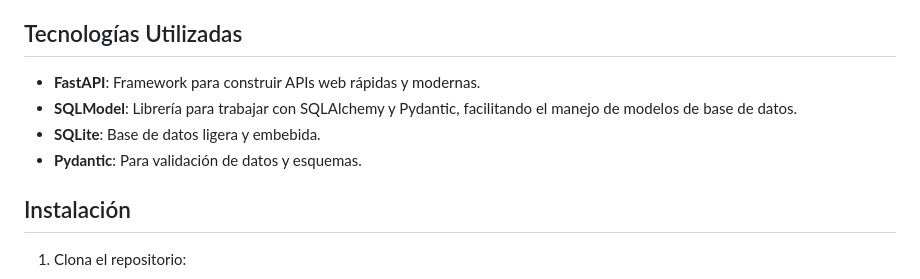
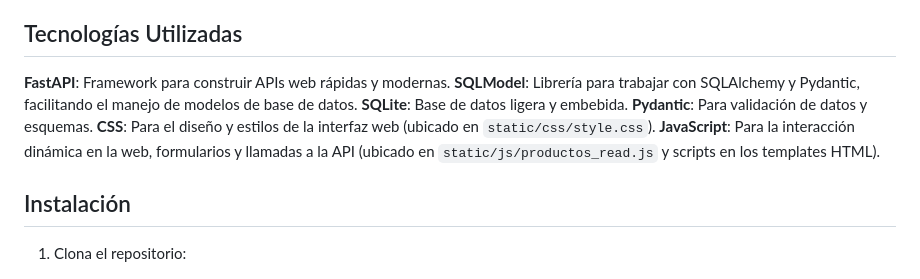
Before and after one commit to Davidvg077/proyecto_valeo_api, a Markdown page: README.md, the part around the change. Drawn GitHub-style.

Commit message:
Correccion de readme

```diff
--- a/README.md
+++ b/README.md
@@ -10,10 +10,12 @@ La API incluye funcionalidades como:
 - Validaciones con Pydantic para asegurar la integridad de los datos.
 
 ## Tecnologías Utilizadas
-- **FastAPI**: Framework para construir APIs web rápidas y modernas.
-- **SQLModel**: Librería para trabajar con SQLAlchemy y Pydantic, facilitando el manejo de modelos de base de datos.
-- **SQLite**: Base de datos ligera y embebida.
-- **Pydantic**: Para validación de datos y esquemas.
+**FastAPI**: Framework para construir APIs web rápidas y modernas.
+**SQLModel**: Librería para trabajar con SQLAlchemy y Pydantic, facilitando el manejo de modelos de base de datos.
+**SQLite**: Base de datos ligera y embebida.
+**Pydantic**: Para validación de datos y esquemas.
+**CSS**: Para el diseño y estilos de la interfaz web (ubicado en `static/css/style.css`).
+**JavaScript**: Para la interacción dinámica en la web, formularios y llamadas a la API (ubicado en `static/js/productos_read.js` y scripts en los templates HTML).
 
 ## Instalación
 1. Clona el repositorio:
```
